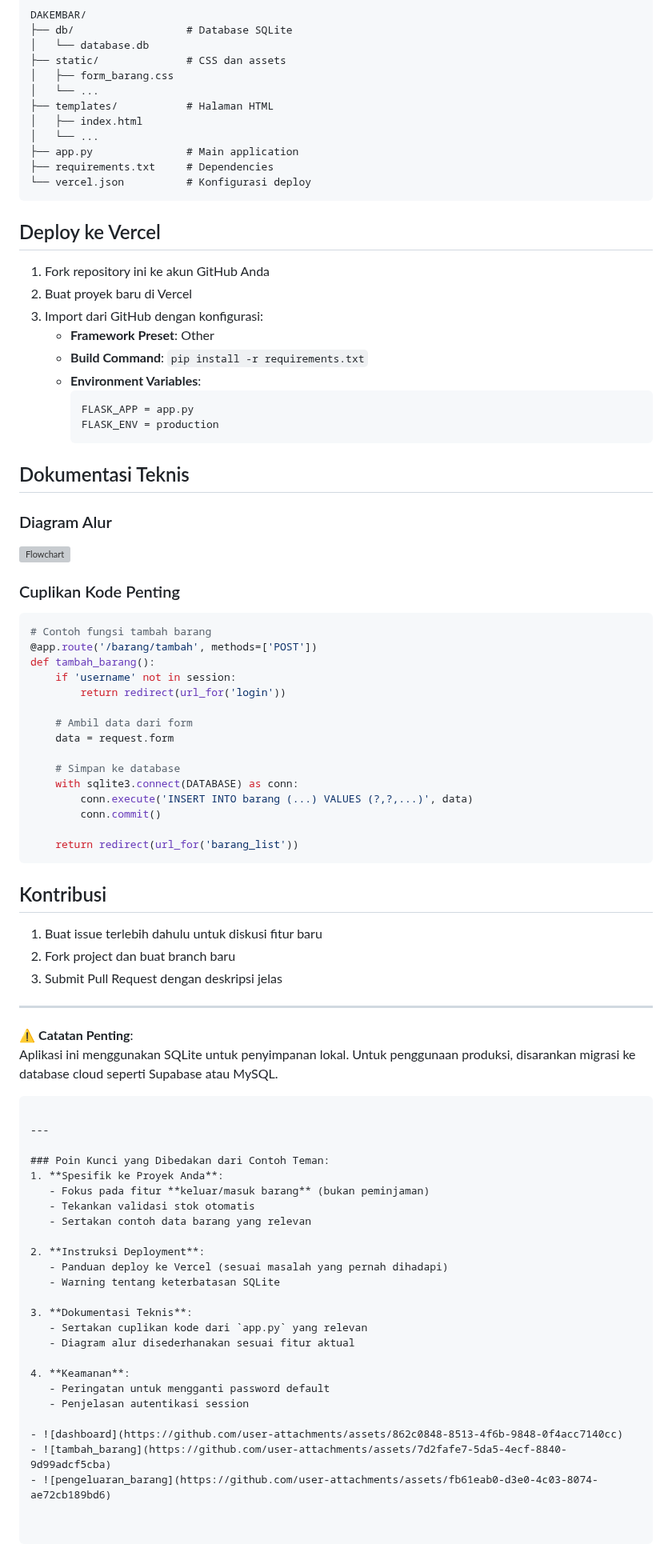
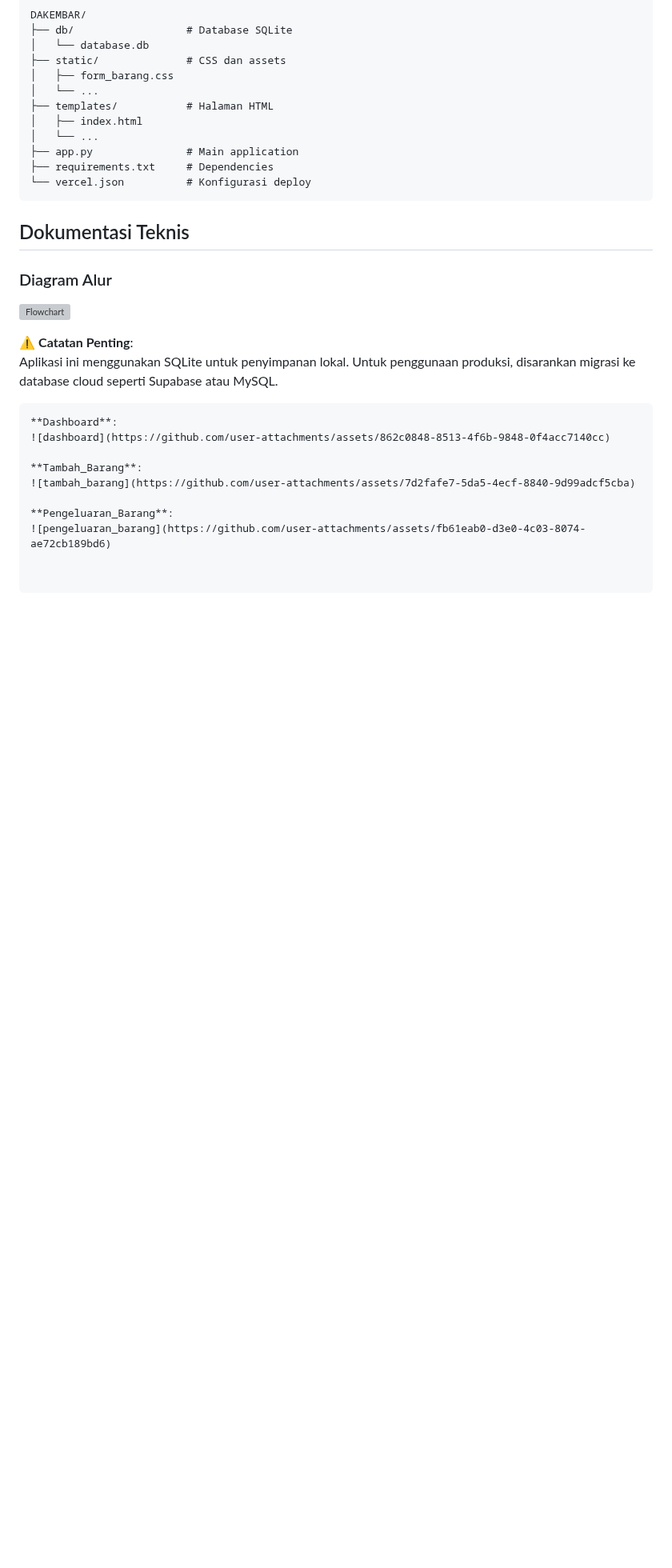
Before and after one commit to xDzaky/DAKEMBAR, a Markdown page: README.md, the part around the change. Shown at 80% size. Drawn GitHub-style; blank space fills up the shorter version; grey boxes are pictures that could not be loaded.

````diff
--- a/README.md
+++ b/README.md
@@ -87,72 +87,20 @@ DAKEMBAR/
 └── vercel.json          # Konfigurasi deploy
 ```
 
-## Deploy ke Vercel
-1. Fork repository ini ke akun GitHub Anda
-2. Buat proyek baru di Vercel
-3. Import dari GitHub dengan konfigurasi:
-   - **Framework Preset**: Other
-   - **Build Command**: `pip install -r requirements.txt`
-   - **Environment Variables**:
-     ```
-     FLASK_APP = app.py
-     FLASK_ENV = production
-     ```
 
 ## Dokumentasi Teknis
 ### Diagram Alur
 ![Flowchart](https://github.com/user-attachments/assets/10f998d0-17f7-4d60-ac90-33d16daf11e5)
 
-### Cuplikan Kode Penting
-```python
-# Contoh fungsi tambah barang
-@app.route('/barang/tambah', methods=['POST'])
-def tambah_barang():
-    if 'username' not in session:
-        return redirect(url_for('login'))
-
-    # Ambil data dari form
-    data = request.form
-
-    # Simpan ke database
-    with sqlite3.connect(DATABASE) as conn:
-        conn.execute('INSERT INTO barang (...) VALUES (?,?,...)', data)
-        conn.commit()
-
-    return redirect(url_for('barang_list'))
-```
-
-## Kontribusi
-1. Buat issue terlebih dahulu untuk diskusi fitur baru
-2. Fork project dan buat branch baru
-3. Submit Pull Request dengan deskripsi jelas
-
----
 
 ⚠️ **Catatan Penting**:
 Aplikasi ini menggunakan SQLite untuk penyimpanan lokal. Untuk penggunaan produksi, disarankan migrasi ke database cloud seperti Supabase atau MySQL.
 ```
+**Dashboard**:
+![dashboard](https://github.com/user-attachments/assets/862c0848-8513-4f6b-9848-0f4acc7140cc)
 
----
+**Tambah_Barang**:
+![tambah_barang](https://github.com/user-attachments/assets/7d2fafe7-5da5-4ecf-8840-9d99adcf5cba)
 
-### Poin Kunci yang Dibedakan dari Contoh Teman:
-1. **Spesifik ke Proyek Anda**:
-   - Fokus pada fitur **keluar/masuk barang** (bukan peminjaman)
-   - Tekankan validasi stok otomatis
-   - Sertakan contoh data barang yang relevan
-
-2. **Instruksi Deployment**:
-   - Panduan deploy ke Vercel (sesuai masalah yang pernah dihadapi)
-   - Warning tentang keterbatasan SQLite
-
-3. **Dokumentasi Teknis**:
-   - Sertakan cuplikan kode dari `app.py` yang relevan
-   - Diagram alur disederhanakan sesuai fitur aktual
-
-4. **Keamanan**:
-   - Peringatan untuk mengganti password default
-   - Penjelasan autentikasi session
-
-- ![dashboard](https://github.com/user-attachments/assets/862c0848-8513-4f6b-9848-0f4acc7140cc)
-- ![tambah_barang](https://github.com/user-attachments/assets/7d2fafe7-5da5-4ecf-8840-9d99adcf5cba)
-- ![pengeluaran_barang](https://github.com/user-attachments/assets/fb61eab0-d3e0-4c03-8074-ae72cb189bd6)
+**Pengeluaran_Barang**:
+![pengeluaran_barang](https://github.com/user-attachments/assets/fb61eab0-d3e0-4c03-8074-ae72cb189bd6)
````
